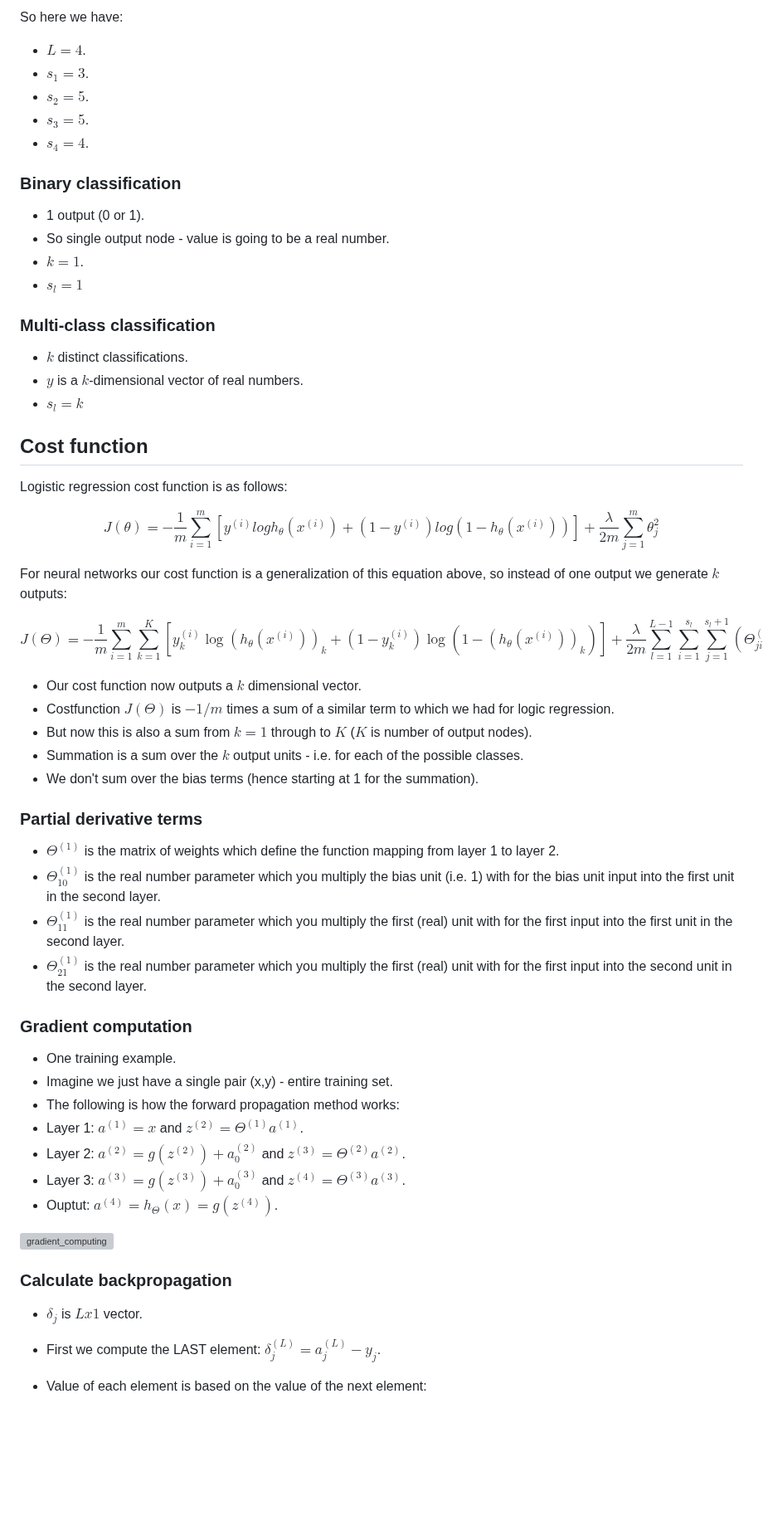
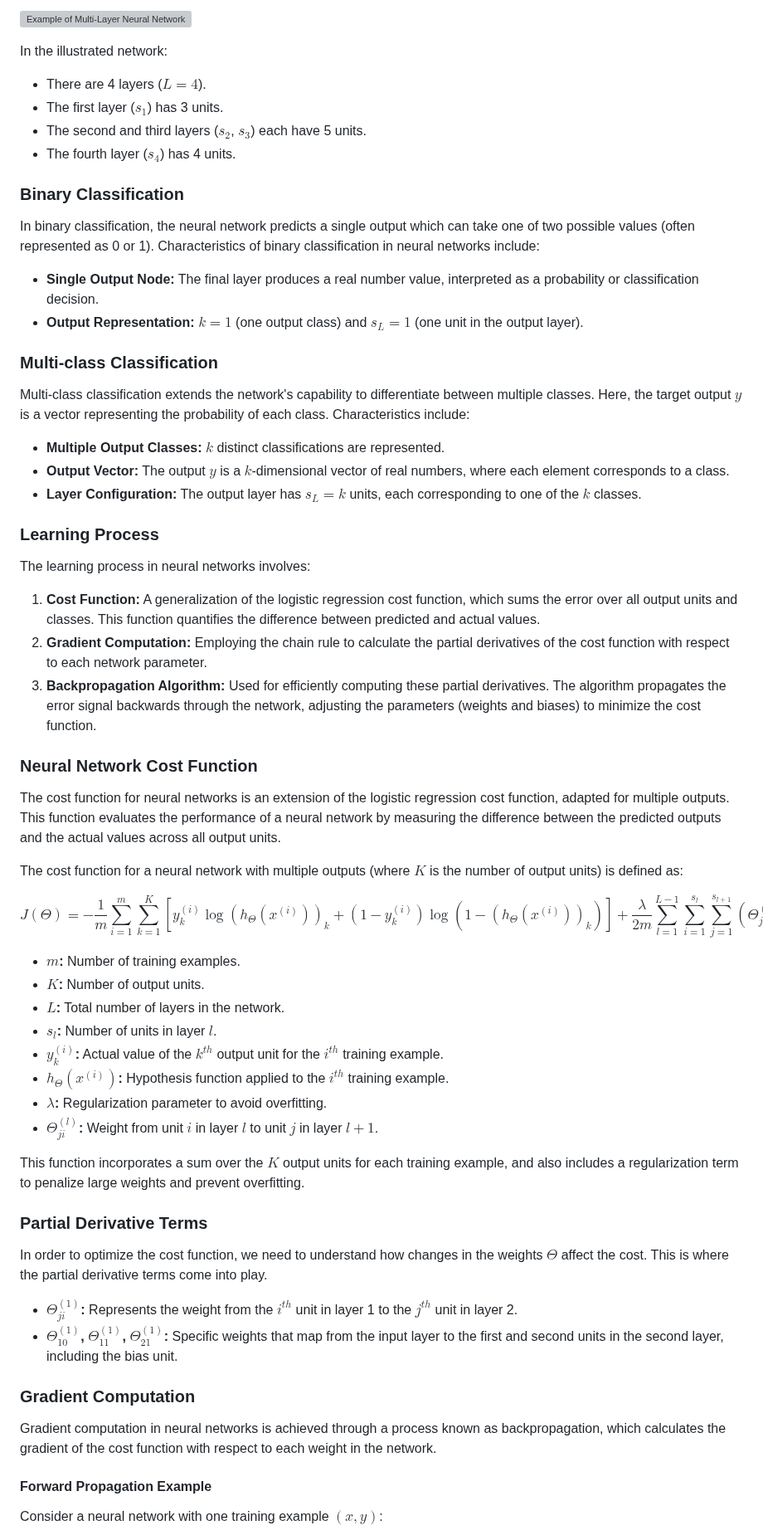
Before and after one commit to djeada/Stanford-Machine-Learning, a Markdown page: slides/week_09_neural_networks_learning.md, the part around one of its changes. Shown at 83% size. Drawn GitHub-style; blank space fills up the shorter version; grey boxes are pictures that could not be loaded.

```diff
--- a/slides/week_09_neural_networks_learning.md
+++ b/slides/week_09_neural_networks_learning.md
@@ -12,69 +12,67 @@ Neural networks are a type of machine learning algorithm that are inspired by th
 
-So here we have:
+![Example of Multi-Layer Neural Network](https://user-images.githubusercontent.com/37275728/201518449-ec13fac4-0716-4131-8e5e-f0405ce075a5.png)
 
-* $L=4$.
-* $s_1 = 3$.
-* $s_2 = 5$.
-* $s_3 = 5$.
-* $s_4 = 4$.
+In the illustrated network:
 
+- There are 4 layers ($L=4$).
+- The first layer ($s_1$) has 3 units.
+- The second and third layers ($s_2$, $s_3$) each have 5 units.
+- The fourth layer ($s_4$) has 4 units.
 
-### Binary classification
+### Binary Classification
 
-* 1 output (0 or 1).
-* So single output node - value is going to be a real number.
-* $k = 1$.
-* $s_l = 1$
+In binary classification, the neural network predicts a single output which can take one of two possible values (often represented as 0 or 1). Characteristics of binary classification in neural networks include:
 
+- **Single Output Node:** The final layer produces a real number value, interpreted as a probability or classification decision.
+- **Output Representation:** $k = 1$ (one output class) and $s_L = 1$ (one unit in the output layer).
 
-### Multi-class classification
+### Multi-class Classification
 
-* $k$ distinct classifications.
-* $y$ is a $k$-dimensional vector of real numbers.
-* $s_l = k$
+Multi-class classification extends the network's capability to differentiate between multiple classes. Here, the target output $y$ is a vector representing the probability of each class. Characteristics include:
 
-## Cost function
+- **Multiple Output Classes:** $k$ distinct classifications are represented.
+- **Output Vector:** The output $y$ is a $k$-dimensional vector of real numbers, where each element corresponds to a class.
+- **Layer Configuration:** The output layer has $s_L = k$ units, each corresponding to one of the $k$ classes.
 
-Logistic regression cost function is as follows:
+### Learning Process
 
-$$J(\theta) = -\frac{1}{m} \sum_{i=1}^{m} [y^{(i)} log h_{\theta}(x^{(i)}) + (1- y^{(i)})log(1 - h_{\theta}(x^{(i)}))] +  \frac{\lambda}{2m} \sum_{j=1}^{m} \theta_j^2$$
+The learning process in neural networks involves:
 
+1. **Cost Function:** A generalization of the logistic regression cost function, which sums the error over all output units and classes. This function quantifies the difference between predicted and actual values.
+2. **Gradient Computation:** Employing the chain rule to calculate the partial derivatives of the cost function with respect to each network parameter.
+3. **Backpropagation Algorithm:** Used for efficiently computing these partial derivatives. The algorithm propagates the error signal backwards through the network, adjusting the parameters (weights and biases) to minimize the cost function.
 
-For neural networks our cost function is a generalization of this equation above, so instead of one output we generate $k$ outputs:
+### Neural Network Cost Function
 
-$$J(\Theta) = -\frac{1}{m} \sum_{i=1}^{m} \sum_{k=1}^{K}[ y_k^{(i)} \log{(h_{\theta}(x^{(i)}))}_k + (1- y_k^{(i)}) \log(1 - {(h_{\theta} (x^{(i)}))}_k)] +  \frac{\lambda}{2m} \sum_{l=1}^{L-1} \sum_{i=1}^{s_l} \sum_{j=1}^{s_l+1} (\Theta^{(l)}_{ji})^2$$
+The cost function for neural networks is an extension of the logistic regression cost function, adapted for multiple outputs. This function evaluates the performance of a neural network by measuring the difference between the predicted outputs and the actual values across all output units.
 
-* Our cost function now outputs a $k$ dimensional vector.
-* Costfunction $J(\Theta)$ is $-1/m$ times a sum of a similar term to which we had for logic regression.
-* But now this is also a sum from $k = 1$ through to $K$ ($K$ is number of output nodes).
-* Summation is a sum over the $k$ output units - i.e. for each of the possible classes.
-* We don't sum over the bias terms (hence starting at 1 for the summation).
+The cost function for a neural network with multiple outputs (where $K$ is the number of output units) is defined as:
 
-### Partial derivative terms
+$$J(\Theta) = -\frac{1}{m} \sum_{i=1}^{m} \sum_{k=1}^{K}[ y_k^{(i)} \log{(h_{\Theta}(x^{(i)}))}_k + (1- y_k^{(i)}) \log(1 - {(h_{\Theta} (x^{(i)}))}_k)] +  \frac{\lambda}{2m} \sum_{l=1}^{L-1} \sum_{i=1}^{s_l} \sum_{j=1}^{s_{l+1}} (\Theta^{(l)}_{ji})^2$$
 
+- **$m$:** Number of training examples.
+- **$K$:** Number of output units.
+- **$L$:** Total number of layers in the network.
+- **$s_l$:** Number of units in layer $l$.
+- **$y_k^{(i)}$:** Actual value of the $k^{th}$ output unit for the $i^{th}$ training example.
+- **$h_{\Theta}(x^{(i)})$:** Hypothesis function applied to the $i^{th}$ training example.
+- **$\lambda$:** Regularization parameter to avoid overfitting.
+- **$\Theta^{(l)}_{ji}$:** Weight from unit $i$ in layer $l$ to unit $j$ in layer $l+1$.
 
-* $\Theta^{(1)}$ is the matrix of weights which define the function mapping from layer 1 to layer 2.
-* $\Theta^{(1)}_{10}$  is the real number parameter which you multiply the bias unit (i.e. 1) with for the bias unit input into the first unit in the second layer.
-* $\Theta^{(1)}_{11}$ is the real number parameter which you multiply the first (real) unit with for the first input into the first unit in the second layer.
-* $\Theta^{(1)}_{21}$  is the real number parameter which you multiply the first (real) unit with for the first input into the second unit in the second layer.
+This function incorporates a sum over the $K$ output units for each training example, and also includes a regularization term to penalize large weights and prevent overfitting.
 
+### Partial Derivative Terms
 
-### Gradient computation
+In order to optimize the cost function, we need to understand how changes in the weights $\Theta$ affect the cost. This is where the partial derivative terms come into play.
 
+- **$\Theta^{(1)}_{ji}$:** Represents the weight from the $i^{th}$ unit in layer 1 to the $j^{th}$ unit in layer 2.
+- **$\Theta^{(1)}_{10}$, $\Theta^{(1)}_{11}$, $\Theta^{(1)}_{21}$:** Specific weights that map from the input layer to the first and second units in the second layer, including the bias unit.
 
-* One training example.
-* Imagine we just have a single pair (x,y) - entire training set.
-* The following is how the forward propagation method works:
-* Layer 1: $a^{(1)} = x$ and $z^{(2)} = \Theta^{(1)}a^{(1)}$.
-* Layer 2: $a^{(2)} = g(z^{(2)}) + a^{(2)}_0$ and $z^{(3)} = \Theta^{(2)}a^{(2)}$.
-* Layer 3: $a^{(3)} = g(z^{(3)}) + a^{(3)}_0$ and $z^{(4)} = \Theta^{(3)}a^{(3)}$.
-* Ouptut: $a^{(4)} = h_{\Theta}(x) = g(z^{(4)})$.
+### Gradient Computation
 
-![gradient_computing](https://user-images.githubusercontent.com/37275728/201518441-7740e76d-9a6b-426f-98ad-85a5ff207a89.png)
+Gradient computation in neural networks is achieved through a process known as backpropagation, which calculates the gradient of the cost function with respect to each weight in the network.
 
-### Calculate backpropagation
+#### Forward Propagation Example
 
-* $\delta_j$ is $Lx1$ vector.
-* First we compute the LAST element: $\delta^{(L)}_j = a^{(L)}_j - y_j$.
-* Value of each element is based on the value of the next element:
+Consider a neural network with one training example $(x,y)$:
 
```
Also changed, not shown: other parts of slides/week_09_neural_networks_learning.md (+52 -25 lines).
